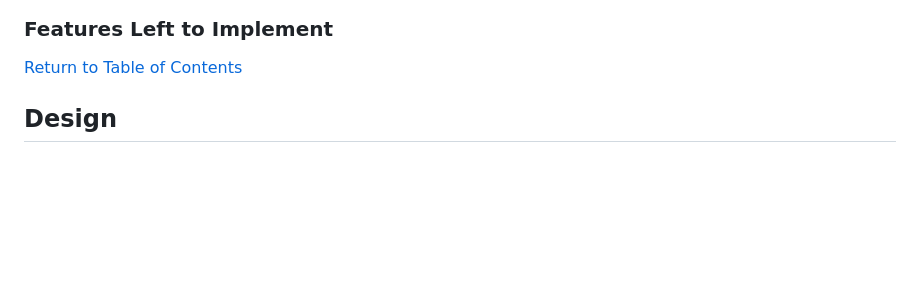
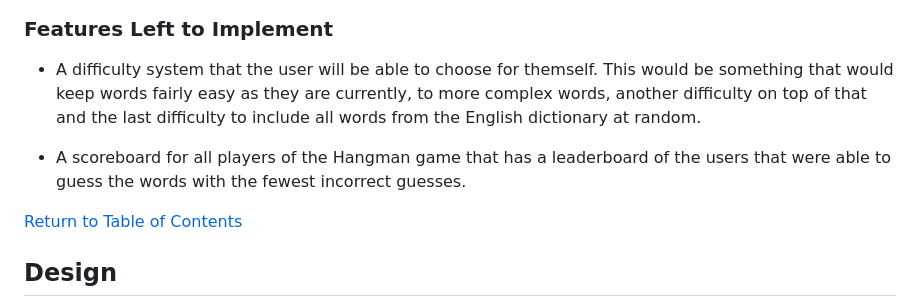
Before and after one commit to RobynSoar/hangman, a Markdown page: README.md, the part around the change. GitHub-like rendering; blank space fills up the shorter version.

Commit message:
Add to features left to implement in README

```diff
--- a/README.md
+++ b/README.md
@@ -203,6 +203,11 @@ If the user changes their mind and doesn't want to exit and presses "n", the gam
 
 ### Features Left to Implement
 
+- A difficulty system that the user will be able to choose for themself.
+This would be something that would keep words fairly easy as they are currently, to more complex words, another difficulty on top of that and the last difficulty to include all words from the English dictionary at random.
+
+- A scoreboard for all players of the Hangman game that has a leaderboard of the users that were able to guess the words with the fewest incorrect guesses.
+
 [Return to Table of Contents](#table-of-contents)
 
 ## Design
```
